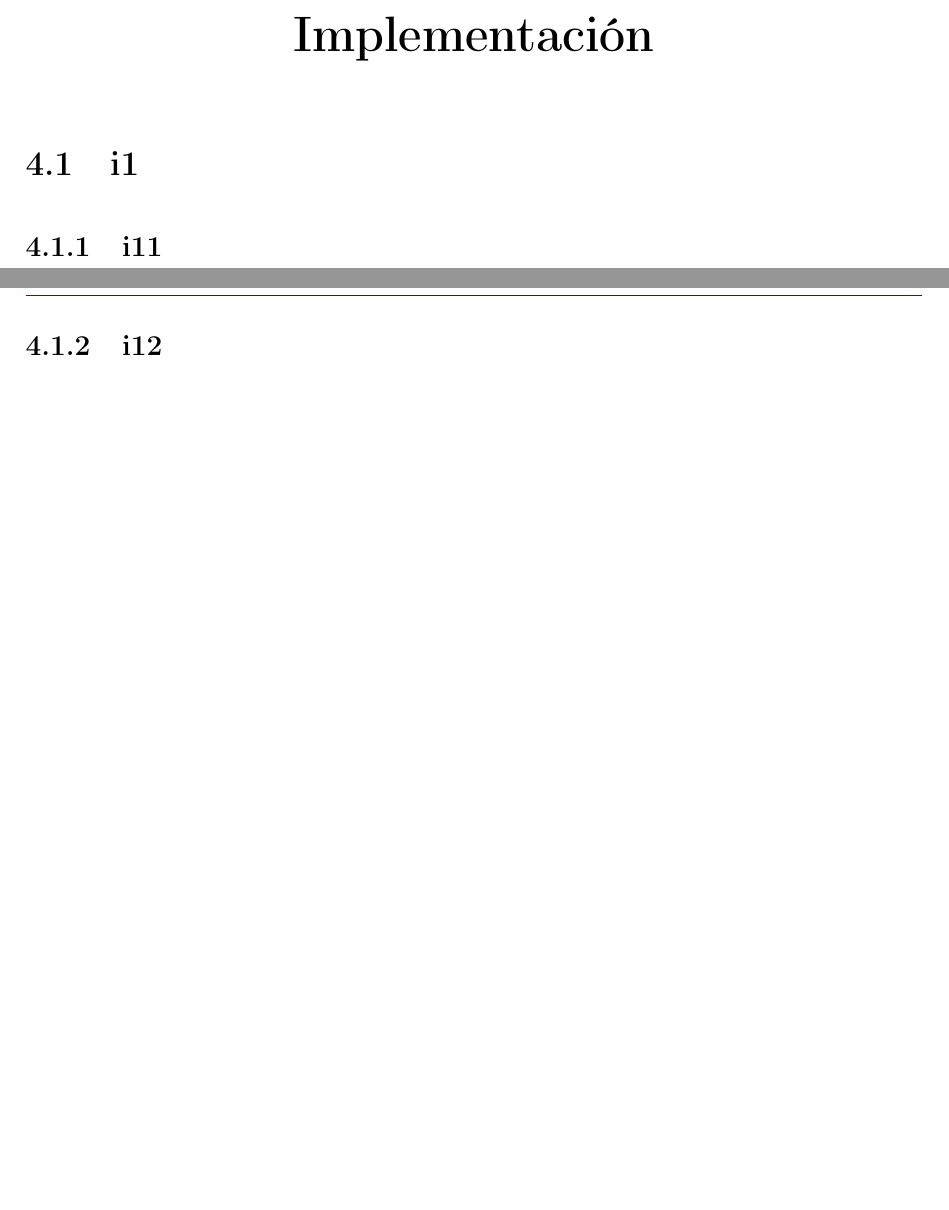
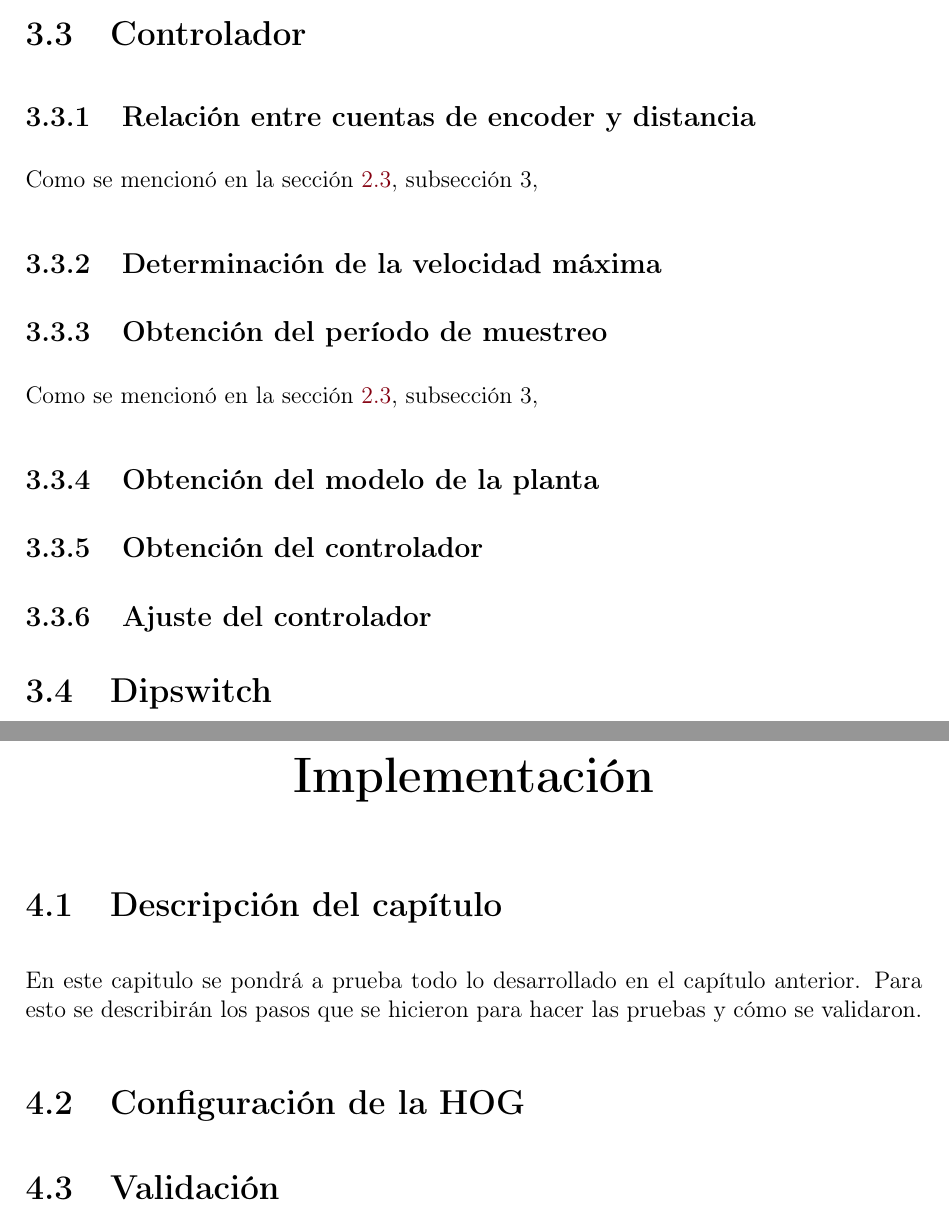
Before and after one commit to OlivieriIan/tesisIACI, a LaTeX document (Informe/0-main.tex, which reads Informe/6-Desarrollo.tex, Informe/7-Implementacion.tex): two parts of pages 29 and 30 of 31, joined at a grey line, cut at the place of the change, the shorter picture padded with empty space. Compiled offline with pdfLaTeX.

Commit message:
Detallada un poco más la sección de Desarrollo y la de Implementación

```diff
--- a/Informe/6-Desarrollo.tex
+++ b/Informe/6-Desarrollo.tex
@@ -17,0 +25,18 @@
+\section{Controlador} \label{sec:\thesection}
+
+\subsection{Relación entre cuentas de encoder y distancia}
+Como se mencionó en la sección \ref{sec:2.3}, subsección 3,
+
+\subsection{Determinación de la velocidad máxima}
+
+\subsection{Obtención del período de muestreo}
+Como se mencionó en la sección \ref{sec:2.3}, subsección 3,
+
+\subsection{Obtención del modelo de la planta}
+
+\subsection{Obtención del controlador}
+
+\subsection{Ajuste del controlador}
+
+
+\section{Dipswitch} \label{sec:\thesection}
--- a/Informe/7-Implementacion.tex
+++ b/Informe/7-Implementacion.tex
@@ -1,10 +1,9 @@
 \chapter{Implementación}
 \thispagestyle{empty}
 
-\section{i1}
+\section{Descripción del capítulo} \label{sec:\thesection}
+En este capitulo se pondrá a prueba todo lo desarrollado en el capítulo anterior. Para esto se describirán los pasos que se hicieron para hacer las pruebas y cómo se validaron.
 
-\subsection{i11}
+\section{Configuración de la HOG} \label{sec:\thesection}
 
-
-\newpage
-\subsection{i12}
+\section{Validación} \label{sec:\thesection}
```
Also changed, not shown: Informe/5-Diseno.tex (+2 -2 lines), Informe/6-Desarrollo.tex (17 more changed lines), 5 other files.
